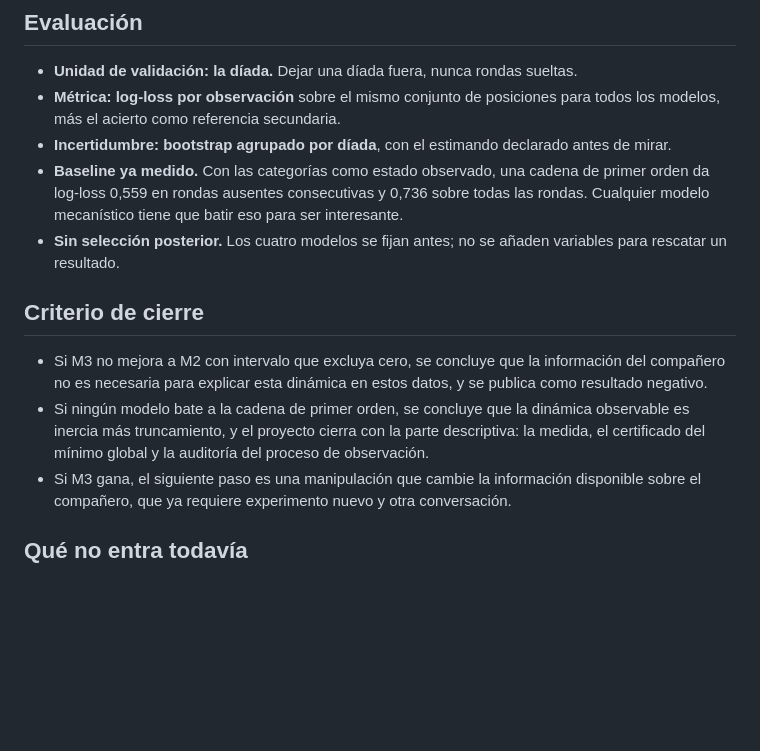
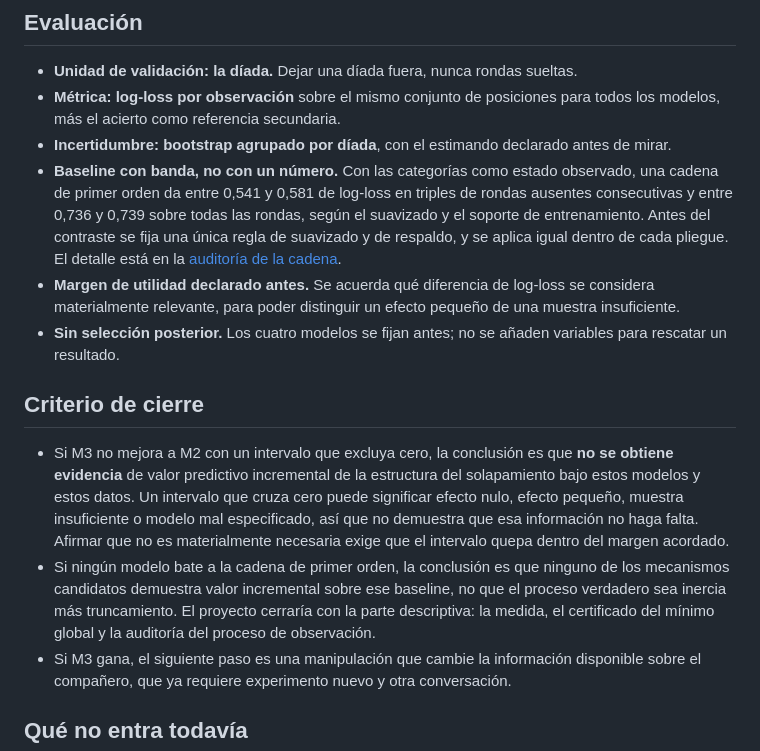
Before and after one commit to Thom-320/spectral-cognitive-labor, a Markdown page: docs/MECHANISM_PROPOSAL.md, the part around one of its changes. Rendered like a GitHub page; blank space fills up the shorter version.

```diff
--- a/docs/MECHANISM_PROPOSAL.md
+++ b/docs/MECHANISM_PROPOSAL.md
@@ -46,13 +48,14 @@ M3 es la estructura del modelo FRA del estudio original, escrita como proceso so
 - **Unidad de validación: la díada.** Dejar una díada fuera, nunca rondas sueltas.
 - **Métrica: log-loss por observación** sobre el mismo conjunto de posiciones para todos los modelos, más el acierto como referencia secundaria.
 - **Incertidumbre: bootstrap agrupado por díada**, con el estimando declarado antes de mirar.
-- **Baseline ya medido.** Con las categorías como estado observado, una cadena de primer orden da log-loss 0,559 en rondas ausentes consecutivas y 0,736 sobre todas las rondas. Cualquier modelo mecanístico tiene que batir eso para ser interesante.
+- **Baseline con banda, no con un número.** Con las categorías como estado observado, una cadena de primer orden da entre 0,541 y 0,581 de log-loss en triples de rondas ausentes consecutivas y entre 0,736 y 0,739 sobre todas las rondas, según el suavizado y el soporte de entrenamiento. Antes del contraste se fija una única regla de suavizado y de respaldo, y se aplica igual dentro de cada pliegue. El detalle está en la [auditoría de la cadena](../audit/strategy_chain/README.md).
+- **Margen de utilidad declarado antes.** Se acuerda qué diferencia de log-loss se considera materialmente relevante, para poder distinguir un efecto pequeño de una muestra insuficiente.
 - **Sin selección posterior.** Los cuatro modelos se fijan antes; no se añaden variables para rescatar un resultado.
 
 ## Criterio de cierre
 
-- Si M3 no mejora a M2 con intervalo que excluya cero, se concluye que la información del compañero no es necesaria para explicar esta dinámica en estos datos, y se publica como resultado negativo.
-- Si ningún modelo bate a la cadena de primer orden, se concluye que la dinámica observable es inercia más truncamiento, y el proyecto cierra con la parte descriptiva: la medida, el certificado del mínimo global y la auditoría del proceso de observación.
+- Si M3 no mejora a M2 con un intervalo que excluya cero, la conclusión es que **no se obtiene evidencia** de valor predictivo incremental de la estructura del solapamiento bajo estos modelos y estos datos. Un intervalo que cruza cero puede significar efecto nulo, efecto pequeño, muestra insuficiente o modelo mal especificado, así que no demuestra que esa información no haga falta. Afirmar que no es materialmente necesaria exige que el intervalo quepa dentro del margen acordado.
+- Si ningún modelo bate a la cadena de primer orden, la conclusión es que ninguno de los mecanismos candidatos demuestra valor incremental sobre ese baseline, no que el proceso verdadero sea inercia más truncamiento. El proyecto cerraría con la parte descriptiva: la medida, el certificado del mínimo global y la auditoría del proceso de observación.
 - Si M3 gana, el siguiente paso es una manipulación que cambie la información disponible sobre el compañero, que ya requiere experimento nuevo y otra conversación.
 
 ## Qué no entra todavía
```
Also changed, not shown: other parts of docs/MECHANISM_PROPOSAL.md (+11 -9 lines).
